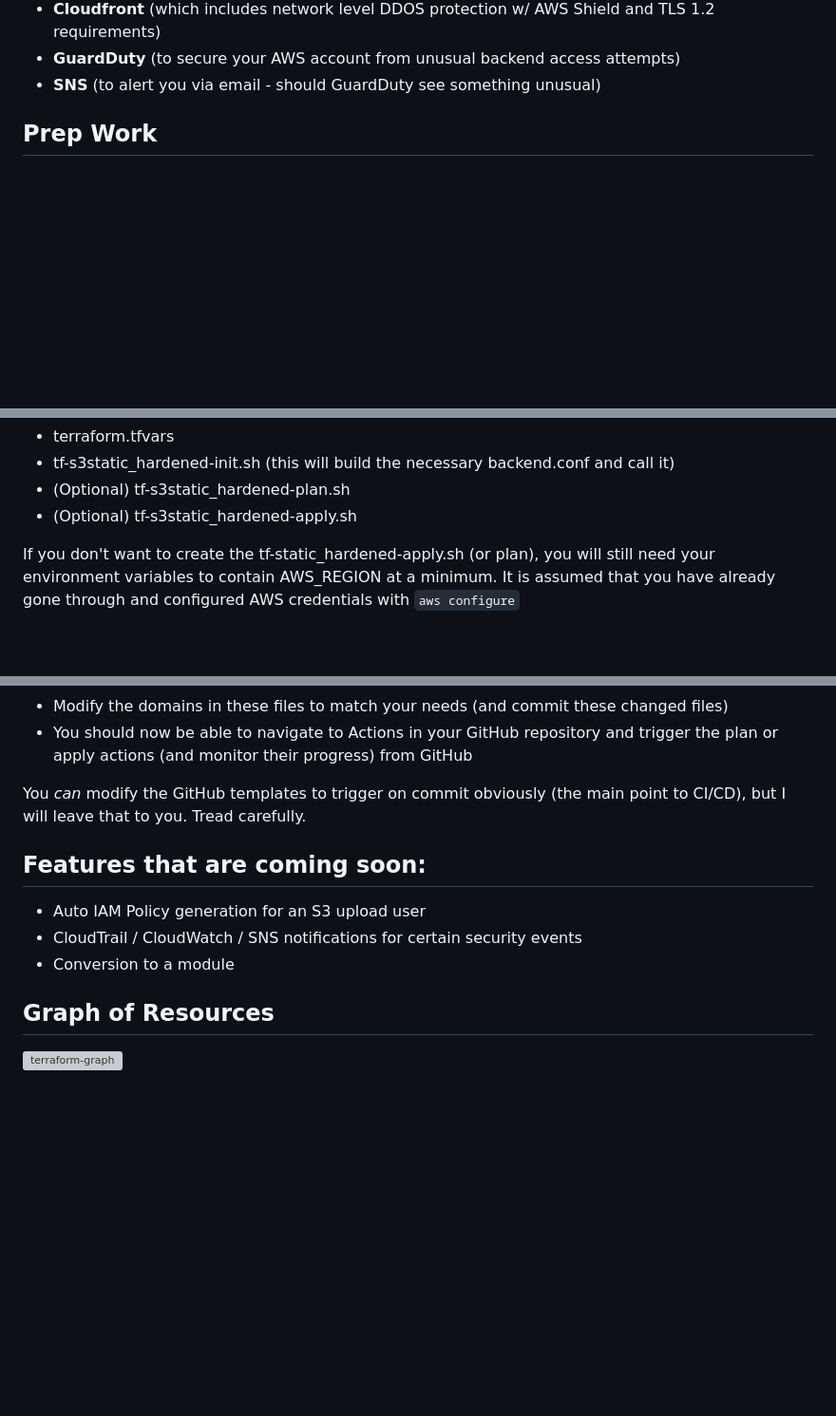
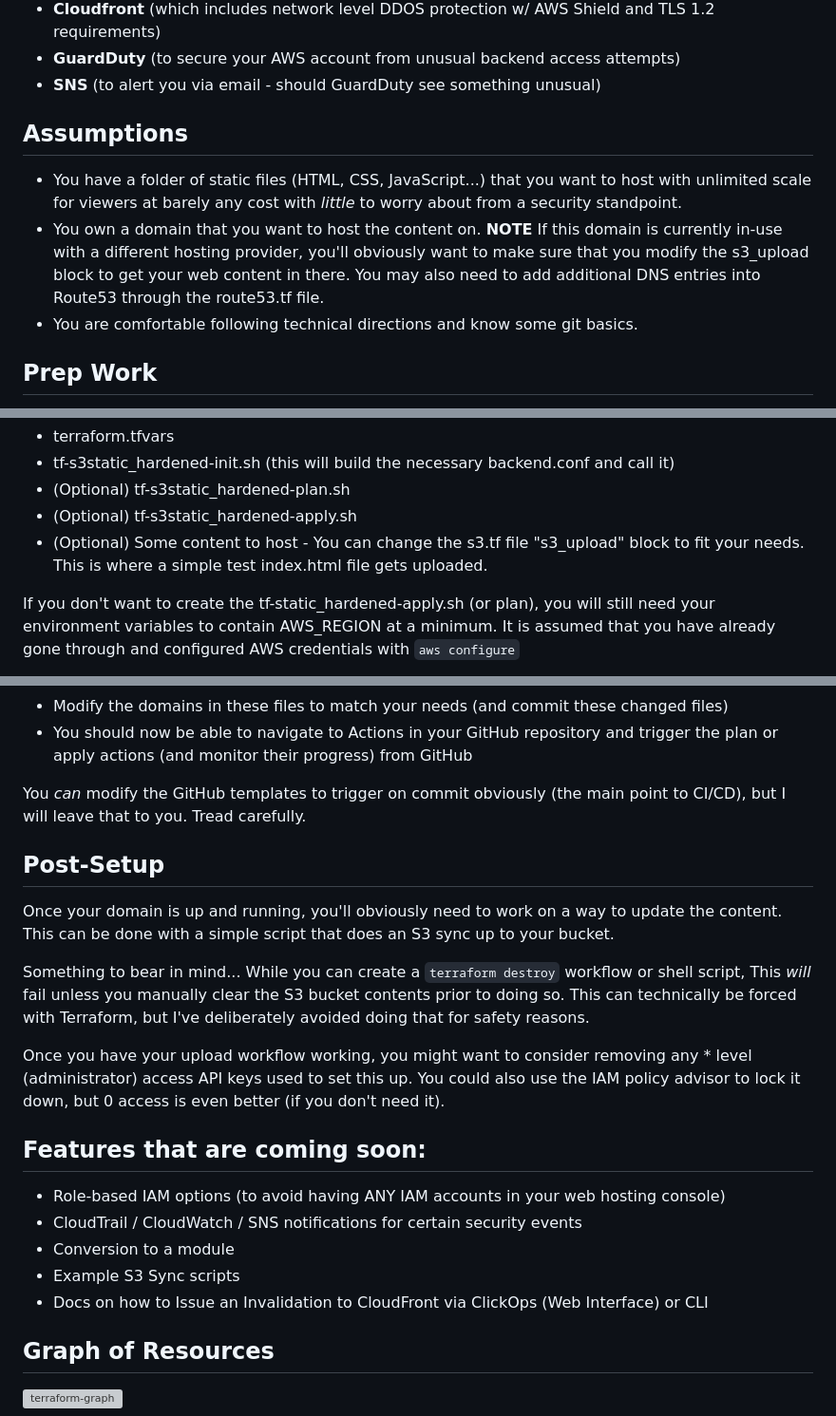
Before and after one commit to hillscott/tf-s3static_hardened, a Markdown page: README.md, 3 parts joined by grey strips. Shown at 95% size. Drawn GitHub-style; blank space fills up the shorter version; grey boxes are pictures that could not be loaded.

````diff
--- a/README.md
+++ b/README.md
@@ -9,6 +9,12 @@ It Deploys a suite of AWS Services to provide you a secure hosting environment.
 * **Cloudfront** (which includes network level DDOS protection w/ AWS Shield and TLS 1.2 requirements)
 * **GuardDuty** (to secure your AWS account from unusual backend access attempts)
 * **SNS** (to alert you via email - should GuardDuty see something unusual)
+
+Assumptions
+--
+* You have a folder of static files (HTML, CSS, JavaScript...) that you want to host with unlimited scale for viewers at barely any cost with _little_ to worry about from a security standpoint.
+* You own a domain that you want to host the content on. **NOTE** If this domain is currently in-use with a different hosting provider, you'll obviously want to make sure that you modify the s3_upload block to get your web content in there. You may also need to add additional DNS entries into Route53 through the route53.tf file.
+* You are comfortable following technical directions and know some git basics.
 
 Prep Work
 --
@@ -27,6 +33,7 @@ At that point you are ready to either:
 * tf-s3static_hardened-init.sh (this will build the necessary backend.conf and call it)
 * (Optional) tf-s3static_hardened-plan.sh
 * (Optional) tf-s3static_hardened-apply.sh
+* (Optional) Some content to host - You can change the s3.tf file "s3_upload" block to fit your needs. This is where a simple test index.html file gets uploaded.
 
 If you don't want to create the tf-static_hardened-apply.sh (or plan), you will still need your environment variables to contain AWS_REGION at a minimum. It is assumed that you have already gone through and configured AWS credentials with `aws configure`
 
@@ -44,11 +51,21 @@ If you use GitHub Actions, you don't need a host to deploy your infrastructure a
 
 You _can_ modify the GitHub templates to trigger on commit obviously (the main point to CI/CD), but I will leave that to you. Tread carefully.
 
+Post-Setup
+--
+Once your domain is up and running, you'll obviously need to work on a way to update the content. This can be done with a simple script that does an S3 sync up to your bucket.
+
+Something to bear in mind... While you can create a ```terraform destroy``` workflow or shell script, This _will_ fail unless you manually clear the S3 bucket contents prior to doing so. This can technically be forced with Terraform, but I've deliberately avoided doing that for safety reasons.
+
+Once you have your upload workflow working, you might want to consider removing any * level (administrator) access API keys used to set this up. You could also use the IAM policy advisor to lock it down, but 0 access is even better (if you don't need it).
+
 Features that are coming soon:
 --
-* Auto IAM Policy generation for an S3 upload user
+* Role-based IAM options (to avoid having ANY IAM accounts in your web hosting console)
 * CloudTrail / CloudWatch / SNS notifications for certain security events
 * Conversion to a module
+* Example S3 Sync scripts
+* Docs on how to Issue an Invalidation to CloudFront via ClickOps (Web Interface) or CLI
 
 Graph of Resources
 --
````
